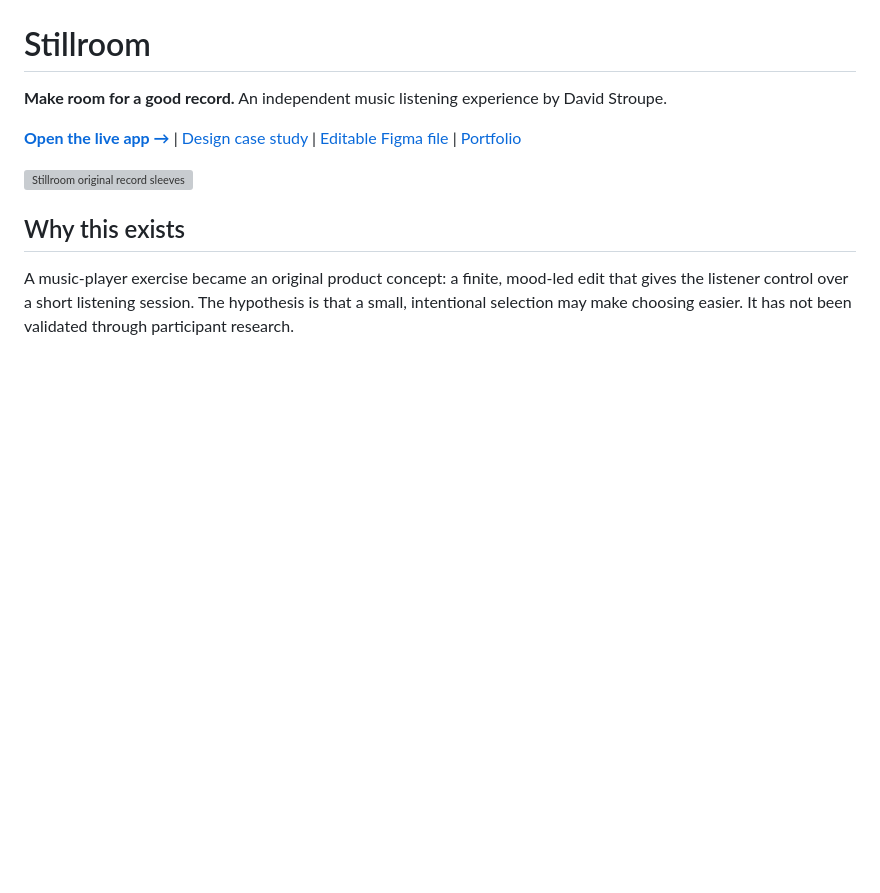
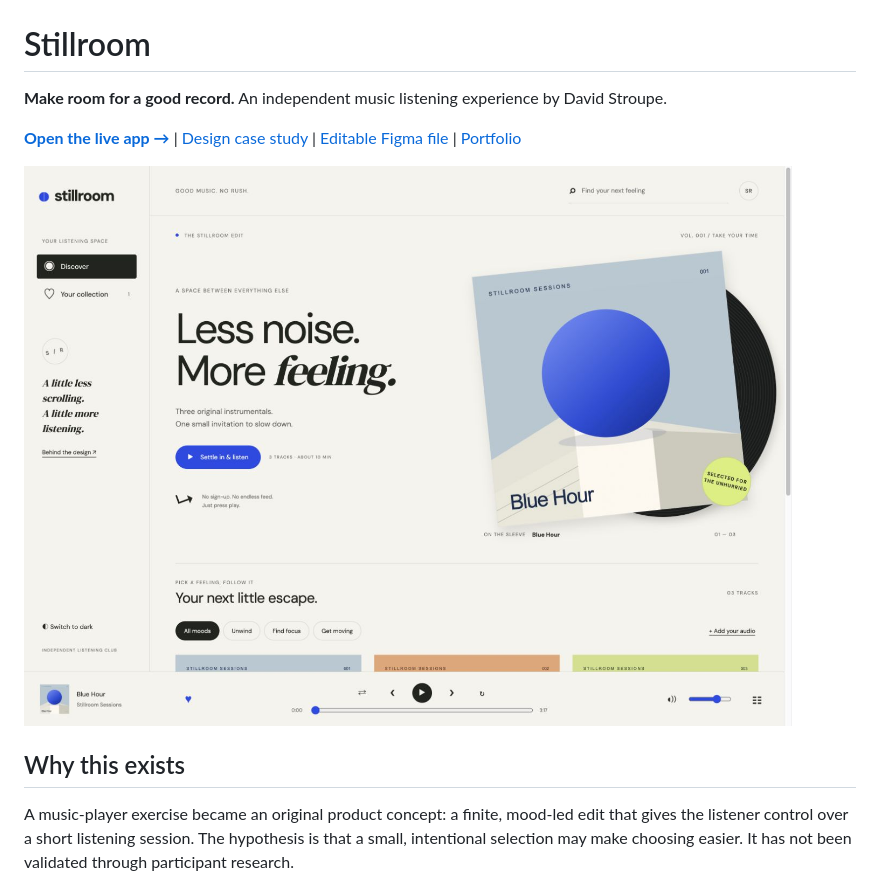
Before and after one commit to dnstroupe/stillroom, a Markdown page: README.md, the part around the change. GitHub-like rendering; pictures changed too: docs/stillroom-desktop.jpg (added); blank space fills up the shorter version; grey boxes are pictures that could not be loaded.

Commit message:
Document verified flows and add desktop and mobile previews

```diff
--- a/README.md
+++ b/README.md
@@ -4,7 +4,7 @@
 
 [**Open the live app →**](https://dnstroupe.github.io/stillroom/) | [Design case study](https://dnstroupe.github.io/stillroom/case-study.html) | [Editable Figma file](https://www.figma.com/design/w4ichthh1SMuQNj2Mk40c5?node-id=5-11) | [Portfolio](https://dnstroupe.github.io/data-design-portfolio/)
 
-![Stillroom original record sleeves](assets/blue-hour.svg)
+![Stillroom desktop listening experience](docs/stillroom-desktop.jpg)
 
 ## Why this exists
 
```
Also changed, not shown: docs/validation.md (+16 -6 lines), docs/stillroom-mobile.jpg (added).
